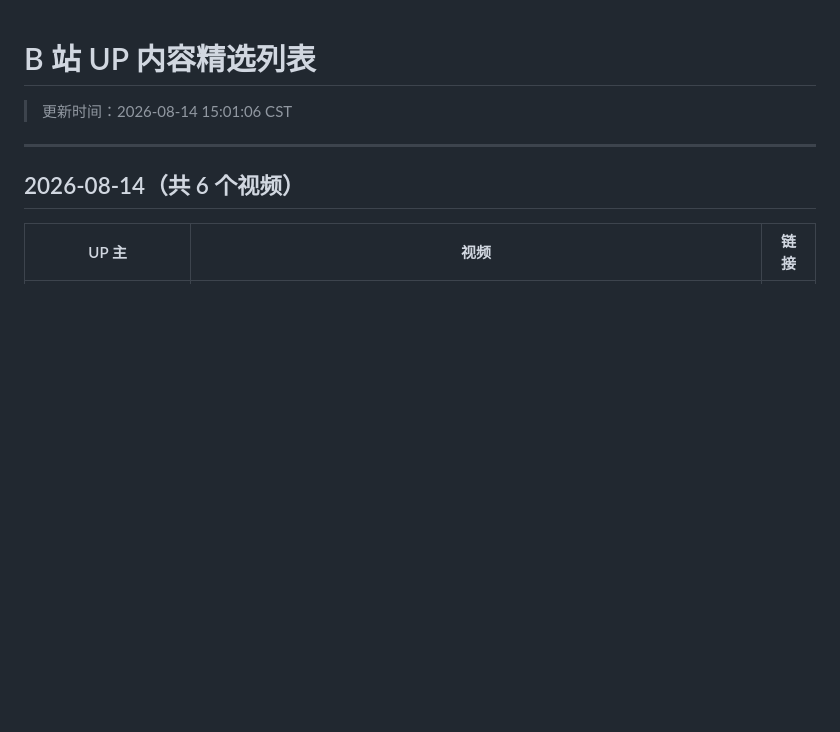
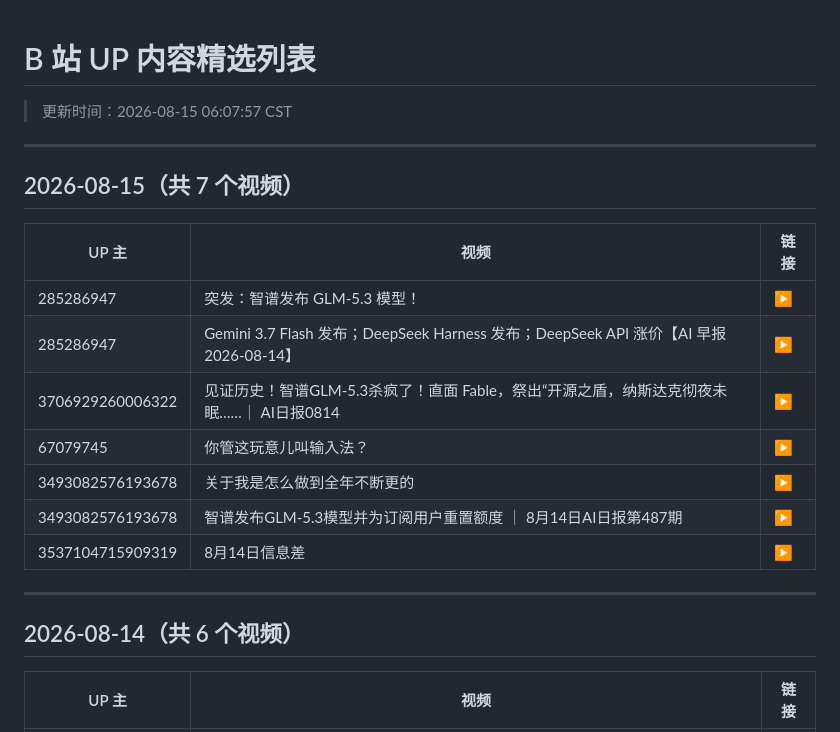
Before and after one commit to WinriseF/blog-img, a Markdown page: news/bili/list.md, the part around the change. Rendered like a GitHub page; blank space fills up the shorter version.

```diff
--- a/news/bili/list.md
+++ b/news/bili/list.md
@@ -1,5 +1,19 @@
 # B 站 UP 内容精选列表
-> 更新时间：2026-08-14 15:01:06 CST
+> 更新时间：2026-08-15 06:07:57 CST
+
+---
+
+## 2026-08-15（共 7 个视频）
+
+| UP 主 | 视频 | 链接 |
+|-------|------|------|
+| 285286947 | 突发：智谱发布 GLM-5.3 模型！ | [▶](https://www.bilibili.com/video/BV1NUgw6yE8M) |
+| 285286947 | Gemini 3.7 Flash 发布；DeepSeek Harness 发布；DeepSeek API 涨价【AI 早报 2026-08-14】 | [▶](https://www.bilibili.com/video/BV1SegF6LEZg) |
+| 3706929260006322 | 见证历史！智谱GLM-5.3杀疯了！直面 Fable，祭出“开源之盾，纳斯达克彻夜未眠……｜ AI日报0814 | [▶](https://www.bilibili.com/video/BV1jUgA6YEM1) |
+| 67079745 | 你管这玩意儿叫输入法？ | [▶](https://www.bilibili.com/video/BV1wjgP65EfQ) |
+| 3493082576193678 | 关于我是怎么做到全年不断更的 | [▶](https://www.bilibili.com/video/BV1wLgw6TEk5) |
+| 3493082576193678 | 智谱发布GLM-5.3模型并为订阅用户重置额度 ｜ 8月14日AI日报第487期 | [▶](https://www.bilibili.com/video/BV1LYgP6YEZT) |
+| 3537104715909319 | 8月14日信息差 | [▶](https://www.bilibili.com/video/BV1K9gK6oEPY) |
 
 ---
 
```
Also changed, not shown: news/bili/2026-08-15.md (added, +159 -0 lines).
